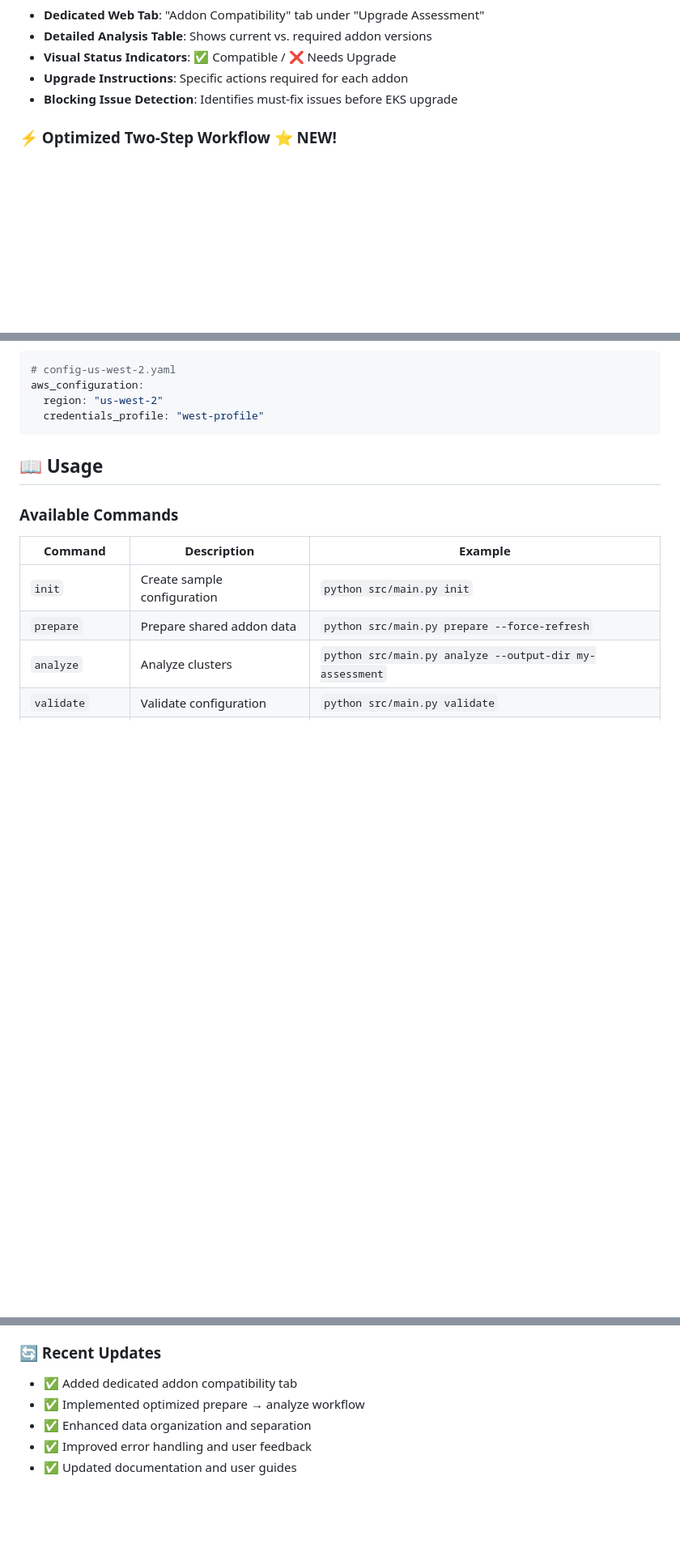
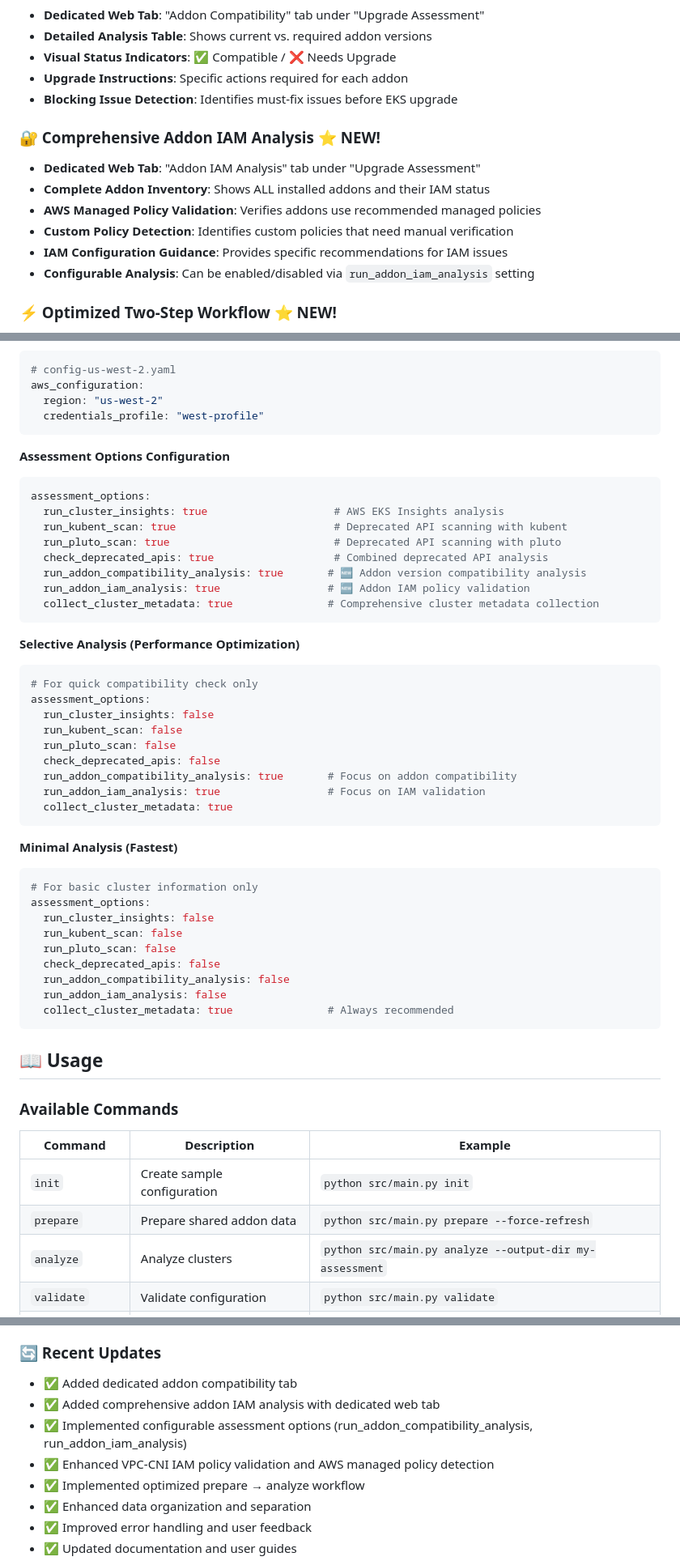
Before and after one commit to hellokelson/eks-upgrade-assessment, a Markdown page: README.md, 3 parts joined by grey strips. Shown: that part at 81% size. Drawn GitHub-style; blank space fills up the shorter version.

````diff
--- a/README.md
+++ b/README.md
@@ -81,6 +81,14 @@ open assessment-reports/*/web-ui/index.html
 - **Upgrade Instructions**: Specific actions required for each addon
 - **Blocking Issue Detection**: Identifies must-fix issues before EKS upgrade
 
+### **🔐 Comprehensive Addon IAM Analysis** ⭐ **NEW!**
+- **Dedicated Web Tab**: "Addon IAM Analysis" tab under "Upgrade Assessment"
+- **Complete Addon Inventory**: Shows ALL installed addons and their IAM status
+- **AWS Managed Policy Validation**: Verifies addons use recommended managed policies
+- **Custom Policy Detection**: Identifies custom policies that need manual verification
+- **IAM Configuration Guidance**: Provides specific recommendations for IAM issues
+- **Configurable Analysis**: Can be enabled/disabled via `run_addon_iam_analysis` setting
+
 ### **⚡ Optimized Two-Step Workflow** ⭐ **NEW!**
 1. **Prepare**: Fetch common addon data once (2-3 minutes)
 2. **Analyze**: Analyze clusters multiple times (30 seconds each)
@@ -184,6 +194,44 @@ upgrade_targets:
 aws_configuration:
   region: "us-west-2"
   credentials_profile: "west-profile"
+```
+
+**Assessment Options Configuration**
+```yaml
+assessment_options:
+  run_cluster_insights: true                    # AWS EKS Insights analysis
+  run_kubent_scan: true                         # Deprecated API scanning with kubent
+  run_pluto_scan: true                          # Deprecated API scanning with pluto
+  check_deprecated_apis: true                   # Combined deprecated API analysis
+  run_addon_compatibility_analysis: true       # 🆕 Addon version compatibility analysis
+  run_addon_iam_analysis: true                 # 🆕 Addon IAM policy validation
+  collect_cluster_metadata: true               # Comprehensive cluster metadata collection
+```
+
+**Selective Analysis (Performance Optimization)**
+```yaml
+# For quick compatibility check only
+assessment_options:
+  run_cluster_insights: false
+  run_kubent_scan: false
+  run_pluto_scan: false
+  check_deprecated_apis: false
+  run_addon_compatibility_analysis: true       # Focus on addon compatibility
+  run_addon_iam_analysis: true                 # Focus on IAM validation
+  collect_cluster_metadata: true
+```
+
+**Minimal Analysis (Fastest)**
+```yaml
+# For basic cluster information only
+assessment_options:
+  run_cluster_insights: false
+  run_kubent_scan: false
+  run_pluto_scan: false
+  check_deprecated_apis: false
+  run_addon_compatibility_analysis: false
+  run_addon_iam_analysis: false
+  collect_cluster_metadata: true               # Always recommended
 ```
 
 ## 📖 **Usage**
@@ -507,6 +587,9 @@ Teams using this toolkit typically see:
 
 ### **🔄 Recent Updates**
 - ✅ Added dedicated addon compatibility tab
+- ✅ Added comprehensive addon IAM analysis with dedicated web tab
+- ✅ Implemented configurable assessment options (run_addon_compatibility_analysis, run_addon_iam_analysis)
+- ✅ Enhanced VPC-CNI IAM policy validation and AWS managed policy detection
 - ✅ Implemented optimized prepare → analyze workflow
 - ✅ Enhanced data organization and separation
 - ✅ Improved error handling and user feedback
````
Also changed, not shown: other parts of README.md (+42 -4 lines).
